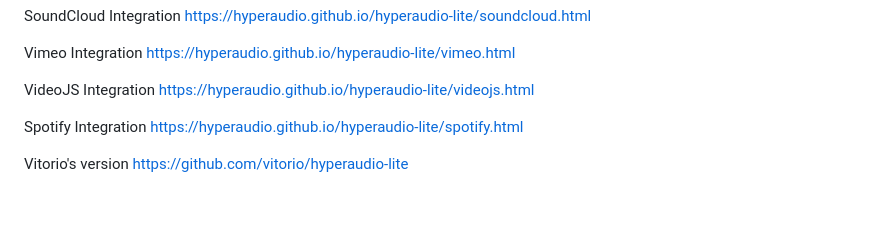
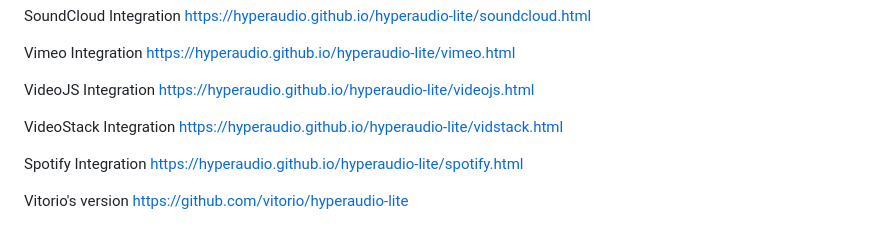
Before and after one commit to hyperaudio/hyperaudio-lite, a Markdown page: README.md, the part around the change. Drawn GitHub-style; blank space fills up the shorter version.

Commit message:
Update README.md
vidstack example

```diff
--- a/README.md
+++ b/README.md
@@ -25,6 +25,8 @@ SoundCloud Integration [https://hyperaudio.github.io/hyperaudio-lite/soundcloud.
 Vimeo Integration [https://hyperaudio.github.io/hyperaudio-lite/vimeo.html](https://hyperaudio.github.io/hyperaudio-lite/vimeo.html)
 
 VideoJS Integration [https://hyperaudio.github.io/hyperaudio-lite/videojs.html](https://hyperaudio.github.io/hyperaudio-lite/videojs.html)
+
+VideoStack Integration [https://hyperaudio.github.io/hyperaudio-lite/vidstack.html](https://hyperaudio.github.io/hyperaudio-lite/vidstack.html)
 
 Spotify Integration [https://hyperaudio.github.io/hyperaudio-lite/spotify.html](https://hyperaudio.github.io/hyperaudio-lite/spotify.html)
 
```
